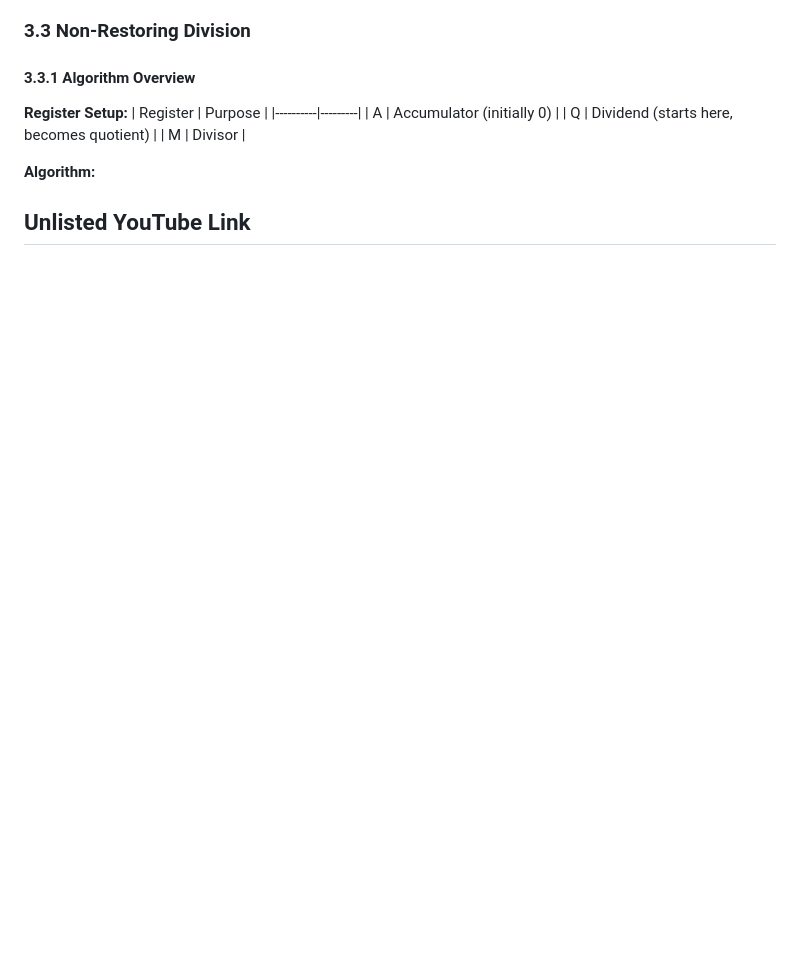
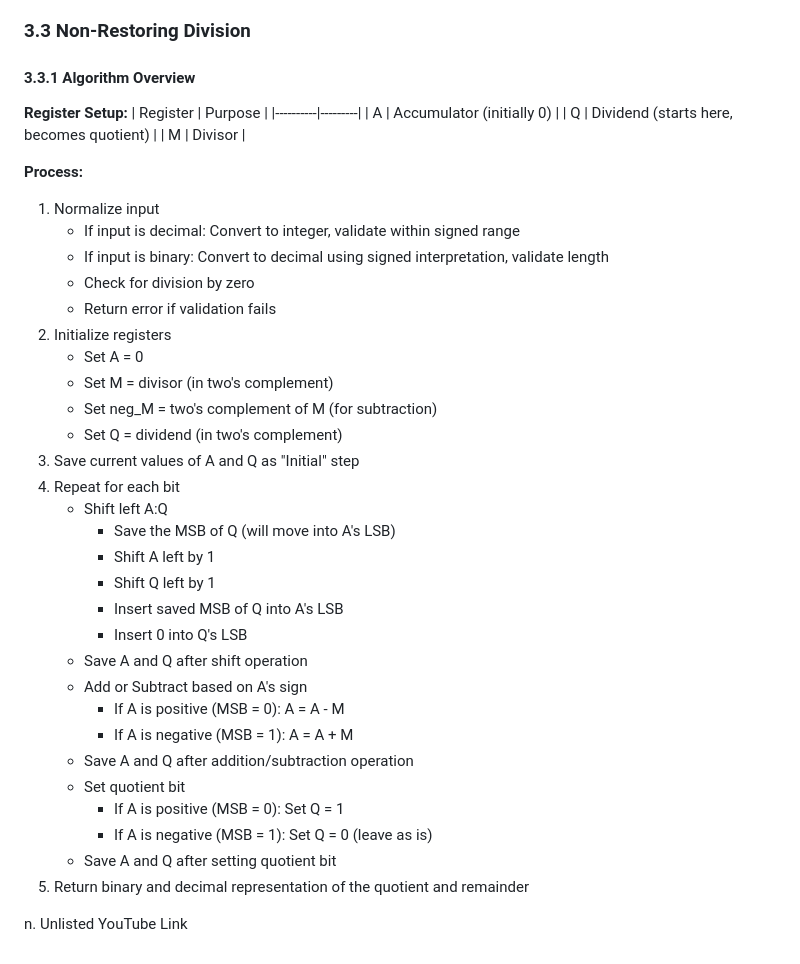
Before and after one commit to ryzdevl/CSARCH2-Project-1-Integer-Machine, a Markdown page: README.md, the part around one of its changes. GitHub-like rendering; blank space fills up the shorter version.

```diff
--- a/README.md
+++ b/README.md
@@ -105,6 +132,34 @@ This implements the **sequential circuit binary multiplier** as described in NLe
 | Q | Dividend (starts here, becomes quotient) |
 | M | Divisor |
 
-**Algorithm:**
+**Process:**
+1. Normalize input
+   - If input is decimal: Convert to integer, validate within signed range
+   - If input is binary: Convert to decimal using signed interpretation, validate length
+   - Check for division by zero
+   - Return error if validation fails
+2. Initialize registers
+   - Set A = 0
+   - Set M = divisor (in two's complement)
+   - Set neg_M = two's complement of M (for subtraction)
+   - Set Q = dividend (in two's complement)
+3. Save current values of A and Q as "Initial" step
+4. Repeat for each bit
+   - Shift left A:Q
+      - Save the MSB of Q (will move into A's LSB)
+      - Shift A left by 1
+      - Shift Q left by 1
+      - Insert saved MSB of Q into A's LSB
+      - Insert 0 into Q's LSB
+   - Save A and Q after shift operation
+   - Add or Subtract based on A's sign
+      - If A is positive (MSB = 0): A = A - M
+      - If A is negative (MSB = 1): A = A + M
+   - Save A and Q after addition/subtraction operation
+   - Set quotient bit
+      - If A is positive (MSB = 0): Set Q = 1
+      - If A is negative (MSB = 1): Set Q = 0 (leave as is)
+   - Save A and Q after setting quotient bit
+5. Return binary and decimal representation of the quotient and remainder
 
-## Unlisted YouTube Link
+n. Unlisted YouTube Link
```
Also changed, not shown: other parts of README.md (+52 -25 lines).
